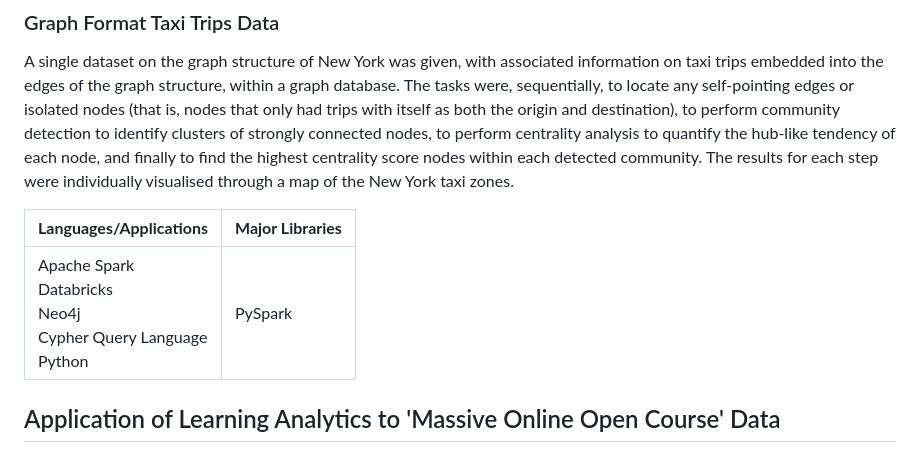
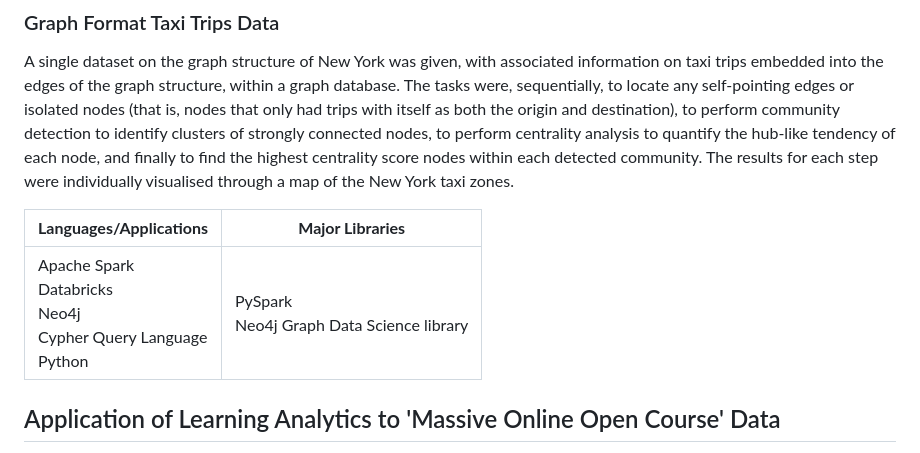
Before and after one commit to lukekaye/msc-projects, a Markdown page: README.md, the part around the change. GitHub-like rendering.

```diff
--- a/README.md
+++ b/README.md
@@ -35,7 +35,7 @@ A single dataset on the graph structure of New York was given, with associated i
 
 | **Languages/Applications**   | **Major Libraries**                                     |
 |------------------------------|---------------------------------------------------------|
-| Apache Spark<br/>Databricks<br/>Neo4j<br/>Cypher Query Language<br/>Python            | PySpark |
+| Apache Spark<br/>Databricks<br/>Neo4j<br/>Cypher Query Language<br/>Python            | PySpark<br/> Neo4j Graph Data Science library |
 
 ## Application of Learning Analytics to 'Massive Online Open Course' Data
 
```
